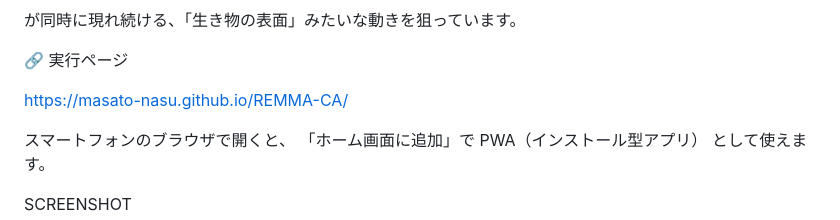
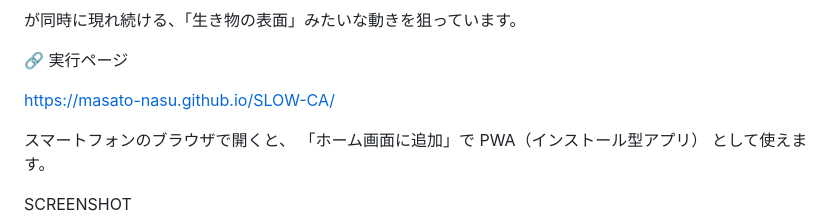
Before and after one commit to Masato-Nasu/SLOW-CA, a Markdown page: README.md, the part around the change. Rendered like a GitHub page.

```diff
--- a/README.md
+++ b/README.md
@@ -12,7 +12,7 @@ Slow CA は、4値セルオートマトンに
 
 🔗 実行ページ
 
-https://masato-nasu.github.io/REMMA-CA/
+https://masato-nasu.github.io/SLOW-CA/
 
 スマートフォンのブラウザで開くと、
 「ホーム画面に追加」で PWA（インストール型アプリ） として使えます。
```
